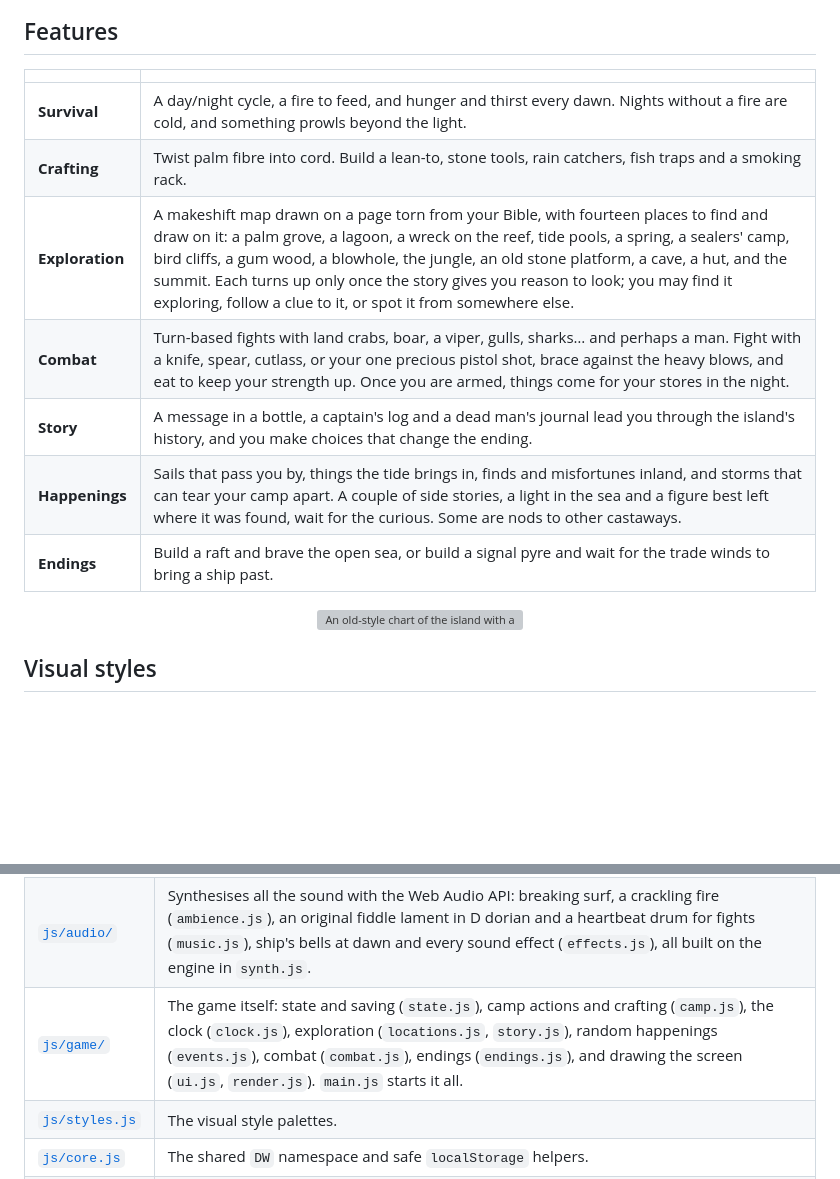
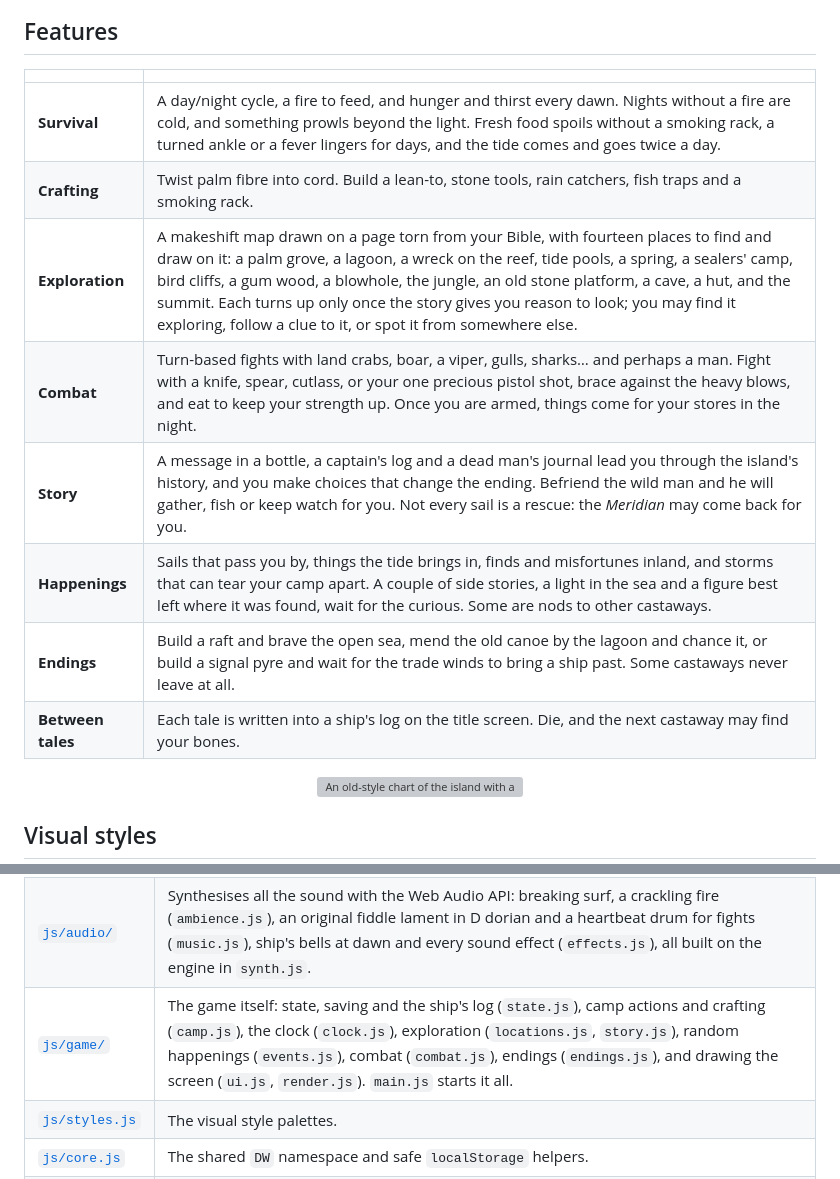
Before and after one commit to benorrin/Driftwood, a Markdown page: README.md, 2 parts joined by grey strips. Rendered like a GitHub page; blank space fills up the shorter version; grey boxes are pictures that could not be loaded.

Commit message:
Describe the new features in the README

```diff
--- a/README.md
+++ b/README.md
@@ -54,13 +54,14 @@ xdg-open index.html        # macOS: open index.html
 
 |   |   |
 |---|---|
-| **Survival** | A day/night cycle, a fire to feed, and hunger and thirst every dawn. Nights without a fire are cold, and something prowls beyond the light. |
+| **Survival** | A day/night cycle, a fire to feed, and hunger and thirst every dawn. Nights without a fire are cold, and something prowls beyond the light. Fresh food spoils without a smoking rack, a turned ankle or a fever lingers for days, and the tide comes and goes twice a day. |
 | **Crafting** | Twist palm fibre into cord. Build a lean-to, stone tools, rain catchers, fish traps and a smoking rack. |
 | **Exploration** | A makeshift map drawn on a page torn from your Bible, with fourteen places to find and draw on it: a palm grove, a lagoon, a wreck on the reef, tide pools, a spring, a sealers' camp, bird cliffs, a gum wood, a blowhole, the jungle, an old stone platform, a cave, a hut, and the summit. Each turns up only once the story gives you reason to look; you may find it exploring, follow a clue to it, or spot it from somewhere else. |
 | **Combat** | Turn-based fights with land crabs, boar, a viper, gulls, sharks… and perhaps a man. Fight with a knife, spear, cutlass, or your one precious pistol shot, brace against the heavy blows, and eat to keep your strength up. Once you are armed, things come for your stores in the night. |
-| **Story** | A message in a bottle, a captain's log and a dead man's journal lead you through the island's history, and you make choices that change the ending. |
+| **Story** | A message in a bottle, a captain's log and a dead man's journal lead you through the island's history, and you make choices that change the ending. Befriend the wild man and he will gather, fish or keep watch for you. Not every sail is a rescue: the *Meridian* may come back for you. |
 | **Happenings** | Sails that pass you by, things the tide brings in, finds and misfortunes inland, and storms that can tear your camp apart. A couple of side stories, a light in the sea and a figure best left where it was found, wait for the curious. Some are nods to other castaways. |
-| **Endings** | Build a raft and brave the open sea, or build a signal pyre and wait for the trade winds to bring a ship past. |
+| **Endings** | Build a raft and brave the open sea, mend the old canoe by the lagoon and chance it, or build a signal pyre and wait for the trade winds to bring a ship past. Some castaways never leave at all. |
+| **Between tales** | Each tale is written into a ship's log on the title screen. Die, and the next castaway may find your bones. |
 
 <p align="center">
   <img src="docs/chart.svg" alt="An old-style chart of the island with a compass rose and labelled locations" width="720">
@@ -95,7 +96,7 @@ The game has **no asset files at all.** Everything you see and hear is generated
 |---|---|
 | [`js/art/`](js/art) | Draws every illustration as SVG in code, in the manner of a 19th-century wood engraving: hatching, stipple and ink line, roughened with an SVG displacement filter so nothing is quite ruler-straight. `draw.js` holds the palette and SVG helpers; `nature.js` and `objects.js` draw the parts; `camp.js`, `chart.js`, `scenes.js` and `foes.js` compose the pictures. |
 | [`js/audio/`](js/audio) | Synthesises all the sound with the Web Audio API: breaking surf, a crackling fire (`ambience.js`), an original fiddle lament in D dorian and a heartbeat drum for fights (`music.js`), ship's bells at dawn and every sound effect (`effects.js`), all built on the engine in `synth.js`. |
-| [`js/game/`](js/game) | The game itself: state and saving (`state.js`), camp actions and crafting (`camp.js`), the clock (`clock.js`), exploration (`locations.js`, `story.js`), random happenings (`events.js`), combat (`combat.js`), endings (`endings.js`), and drawing the screen (`ui.js`, `render.js`). `main.js` starts it all. |
+| [`js/game/`](js/game) | The game itself: state, saving and the ship's log (`state.js`), camp actions and crafting (`camp.js`), the clock (`clock.js`), exploration (`locations.js`, `story.js`), random happenings (`events.js`), combat (`combat.js`), endings (`endings.js`), and drawing the screen (`ui.js`, `render.js`). `main.js` starts it all. |
 | [`js/styles.js`](js/styles.js) | The visual style palettes. |
 | [`js/core.js`](js/core.js) | The shared `DW` namespace and safe `localStorage` helpers. |
 | [`css/`](css) | Layout (`base.css`, `screens.css`, `game.css`, `modal.css`) and the screen effects of the visual styles (`themes.css`). |
```
